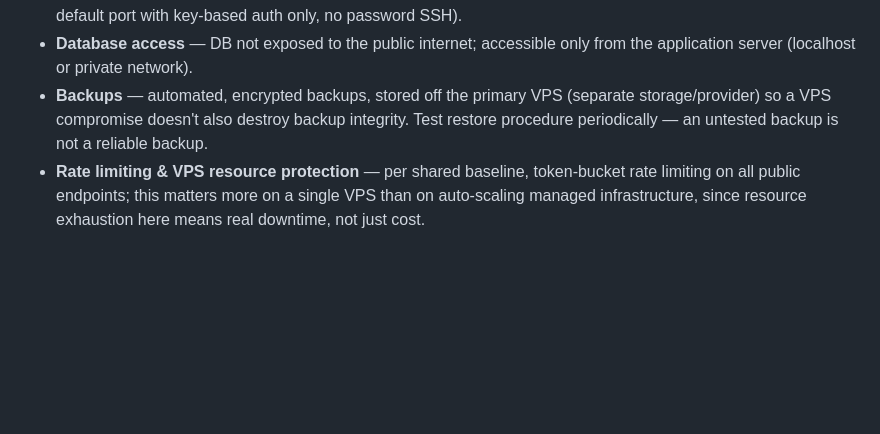
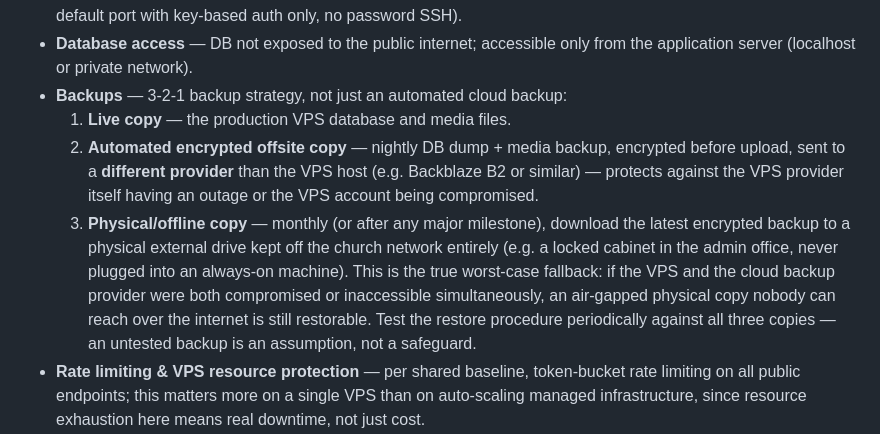
Before and after one commit to gabrielnig/Ark-Workers, a Markdown page: docs/SECURITY.md, the part around the change. Drawn GitHub-style; blank space fills up the shorter version.

Commit message:
End-of-session update: docs/SECURITY.md

```diff
--- a/docs/SECURITY.md
+++ b/docs/SECURITY.md
@@ -490,10 +490,24 @@ deployment specifically:
   auth only, no password SSH).
 - **Database access** — DB not exposed to the public internet; accessible
   only from the application server (localhost or private network).
-- **Backups** — automated, encrypted backups, stored off the primary VPS
-  (separate storage/provider) so a VPS compromise doesn't also destroy
-  backup integrity. Test restore procedure periodically — an untested
-  backup is not a reliable backup.
+- **Backups** — 3-2-1 backup strategy, not just an automated cloud
+  backup:
+  1. **Live copy** — the production VPS database and media files.
+  2. **Automated encrypted offsite copy** — nightly DB dump + media
+     backup, encrypted before upload, sent to a **different provider**
+     than the VPS host (e.g. Backblaze B2 or similar) — protects
+     against the VPS provider itself having an outage or the VPS
+     account being compromised.
+  3. **Physical/offline copy** — monthly (or after any major milestone),
+     download the latest encrypted backup to a physical external drive
+     kept off the church network entirely (e.g. a locked cabinet in the
+     admin office, never plugged into an always-on machine). This is
+     the true worst-case fallback: if the VPS and the cloud backup
+     provider were both compromised or inaccessible simultaneously, an
+     air-gapped physical copy nobody can reach over the internet is
+     still restorable.
+  Test the restore procedure periodically against all three copies —
+  an untested backup is an assumption, not a safeguard.
 - **Rate limiting & VPS resource protection** — per shared baseline,
   token-bucket rate limiting on all public endpoints; this matters more
   on a single VPS than on auto-scaling managed infrastructure, since
```
